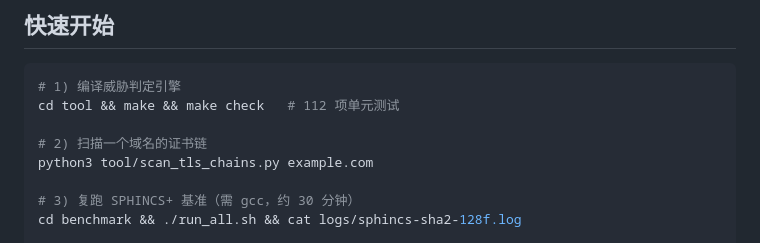
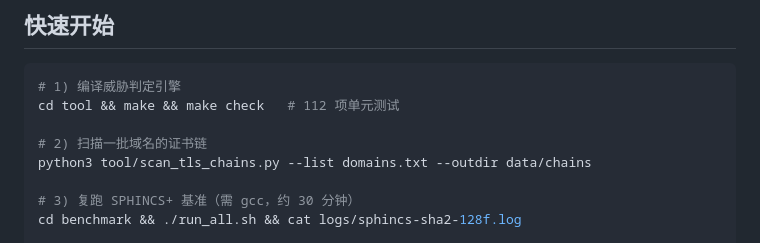
Before and after one commit to HydroGest/pqc-tls-analysis, a Markdown page: README.md, the part around the change. Rendered like a GitHub page.

Commit message:
README: 修正 scan_tls_chains.py 用法（--list 域名列表）

```diff
--- a/README.md
+++ b/README.md
@@ -31,8 +31,8 @@
 # 1) 编译威胁判定引擎
 cd tool && make && make check   # 112 项单元测试
 
-# 2) 扫描一个域名的证书链
-python3 tool/scan_tls_chains.py example.com
+# 2) 扫描一批域名的证书链
+python3 tool/scan_tls_chains.py --list domains.txt --outdir data/chains
 
 # 3) 复跑 SPHINCS+ 基准（需 gcc，约 30 分钟）
 cd benchmark && ./run_all.sh && cat logs/sphincs-sha2-128f.log
```
